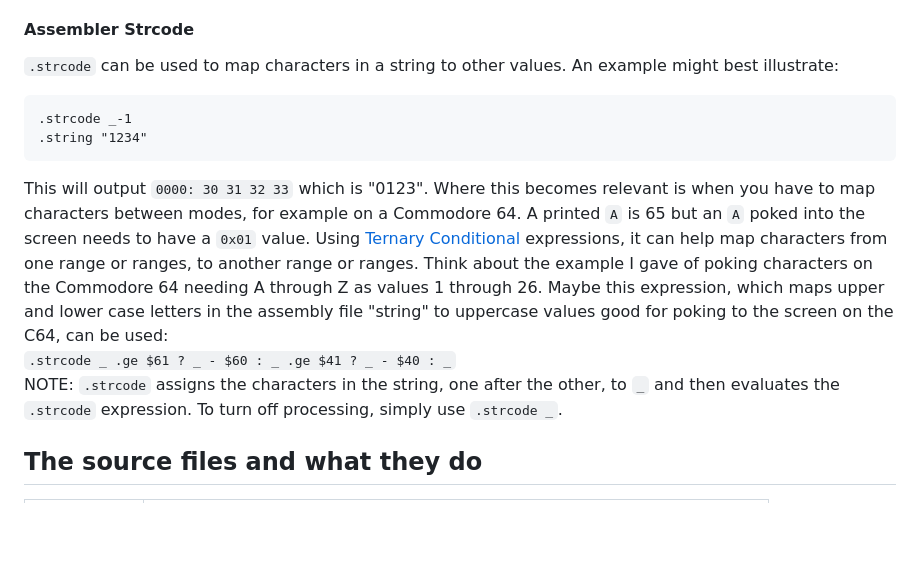
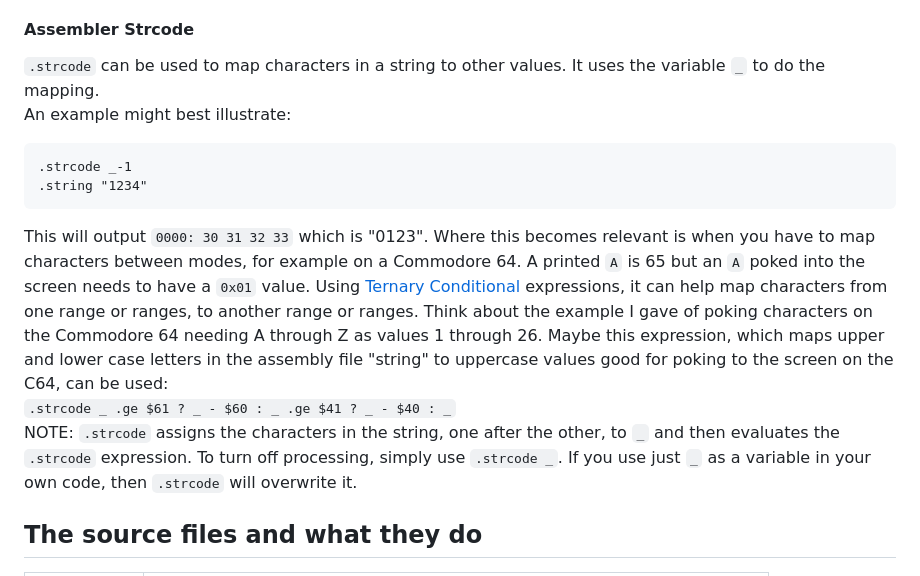
Before and after one commit to StewBC/machines, a Markdown page: import/a2m/README.md, the part around the change. GitHub-like rendering; blank space fills up the shorter version.

Commit message:
Assembler

````diff
--- a/import/a2m/README.md
+++ b/import/a2m/README.md
@@ -291,14 +291,15 @@ rowH:
 Note that in rowH, the hi byte of $2000 is $20 and that is `|`'d with the other expressions.  The order of operations are not such that the `|` happens before the `>`.  If `|` was higher, the output for rowH would have simply been $20 as the lo byte portion that contains the data we are interested in, would have been discarded.
 
 #### Assembler Strcode
-`.strcode` can be used to map characters in a string to other values.  An example might best illustrate:
+`.strcode` can be used to map characters in a string to other values.  It uses the variable `_` to do the mapping.
+An example might best illustrate:
 ```
 .strcode _-1
 .string "1234"
 ```
 This will output `0000: 30 31 32 33` which is "0123".  Where this becomes relevant is when you have to map characters between modes, for example on a Commodore 64.  A printed `A` is 65 but an `A` poked into the screen needs to have a `0x01` value.  Using [Ternary Conditional](#assembler-ternary) expressions, it can help map characters from one range or ranges, to another range or ranges. Think about the example I gave of poking characters on the Commodore 64 needing A through Z as values 1 through 26. Maybe this expression, which maps upper and lower case letters in the assembly file "string" to uppercase values good for poking to the screen on the C64, can be used:
 `.strcode _ .ge $61 ? _ - $60 : _ .ge $41 ? _ - $40 : _`
-NOTE: `.strcode` assigns the characters in the string, one after the other, to `_` and then evaluates the `.strcode` expression.  To turn off processing, simply use `.strcode _`.
+NOTE: `.strcode` assigns the characters in the string, one after the other, to `_` and then evaluates the `.strcode` expression.  To turn off processing, simply use `.strcode _`. If you use just `_` as a variable in your own code, then `.strcode` will overwrite it.
 
 ## The source files and what they do
 File | Description
````
